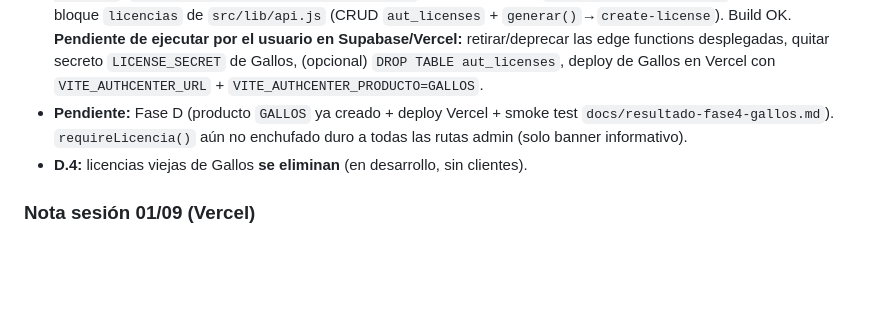
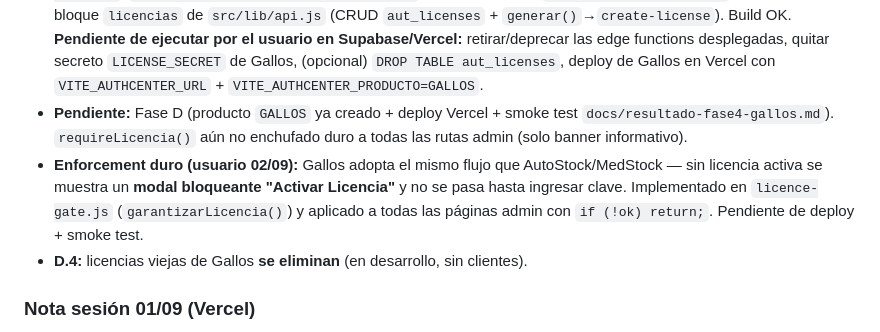
Before and after one commit to cycscarlos/AuthCenter, a Markdown page: config_session/memory.md, the part around the change. Drawn GitHub-style; blank space fills up the shorter version.

Commit message:
chore: memoria AuthCenter avance enforcement duro Gallos (C2)

```diff
--- a/config_session/memory.md
+++ b/config_session/memory.md
@@ -99,6 +99,7 @@ Emisor central de licencias agnóstico y multi-producto (AutoStock, MedStock, Po
 - **Fase B** (`7698d3c` en Gallos): vista de activación `pages/admin/licencia.html` + `src/admin/licencia.js` (input 20 hex, validación remota, registro + caja de estado); banner `src/admin/shared/licence-banner.js` integrado en `admin-shell.js` (común a todas las páginas admin); `/admin/licencias` reformado a SOLO LECTURA (estado de la instalación vía D6, sin CRUD). CSS nuevo en `public/css/admin.css`. Build OK. Los enlaces de activación apuntan a `/pages/admin/licencia.html` (ruta Vite real, NO `/admin/...`).
 - **Fase C** (`4d559a7` en Gallos): retirado el licenciador local del repo — eliminadas `supabase/functions/create-license/`, `supabase/functions/validate-license/` (interno Gallos) y `_shared/license-keys.ts`; removido el bloque `licencias` de `src/lib/api.js` (CRUD `aut_licenses` + `generar()`→`create-license`). Build OK. **Pendiente de ejecutar por el usuario en Supabase/Vercel:** retirar/deprecar las edge functions desplegadas, quitar secreto `LICENSE_SECRET` de Gallos, (opcional) `DROP TABLE aut_licenses`, deploy de Gallos en Vercel con `VITE_AUTHCENTER_URL` + `VITE_AUTHCENTER_PRODUCTO=GALLOS`.
 - **Pendiente:** Fase D (producto `GALLOS` ya creado + deploy Vercel + smoke test `docs/resultado-fase4-gallos.md`). `requireLicencia()` aún no enchufado duro a todas las rutas admin (solo banner informativo).
+- **Enforcement duro (usuario 02/09):** Gallos adopta el mismo flujo que AutoStock/MedStock — sin licencia activa se muestra un **modal bloqueante "Activar Licencia"** y no se pasa hasta ingresar clave. Implementado en `licence-gate.js` (`garantizarLicencia()`) y aplicado a todas las páginas admin con `if (!ok) return;`. Pendiente de deploy + smoke test.
 - **D.4:** licencias viejas de Gallos **se eliminan** (en desarrollo, sin clientes).
 
 ### Nota sesión 01/09 (Vercel)
```
